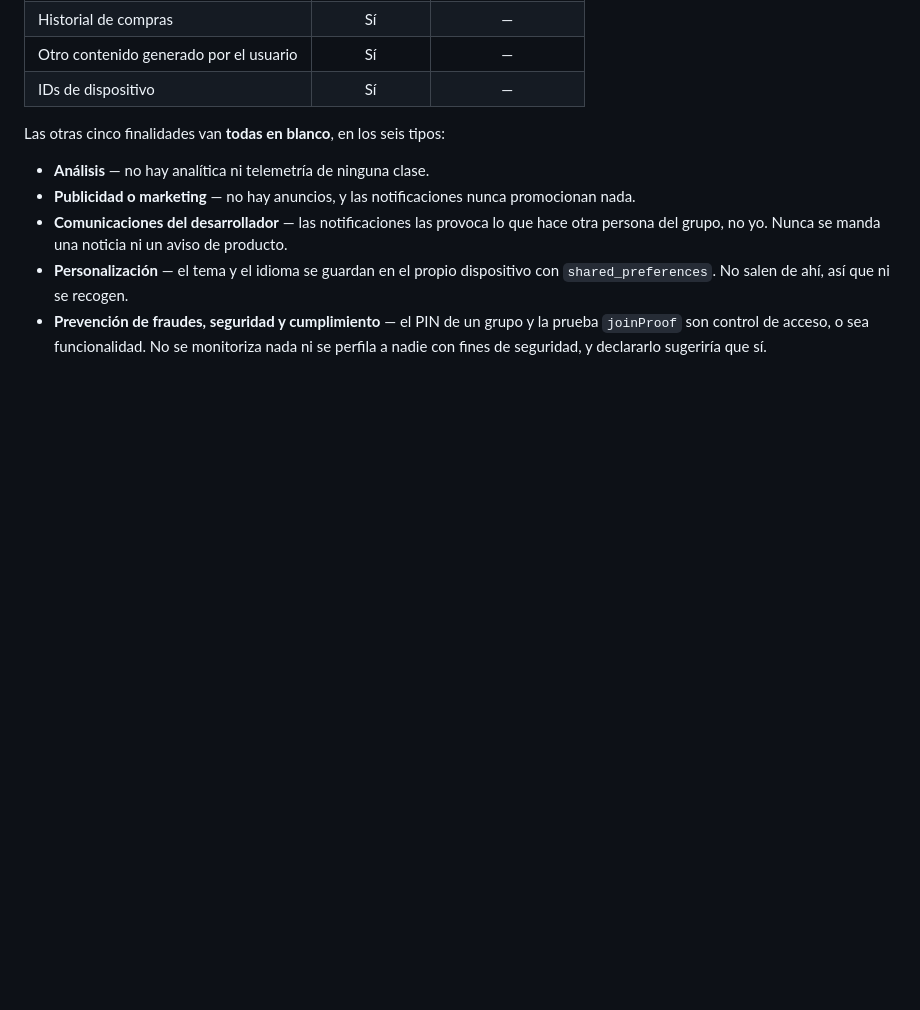
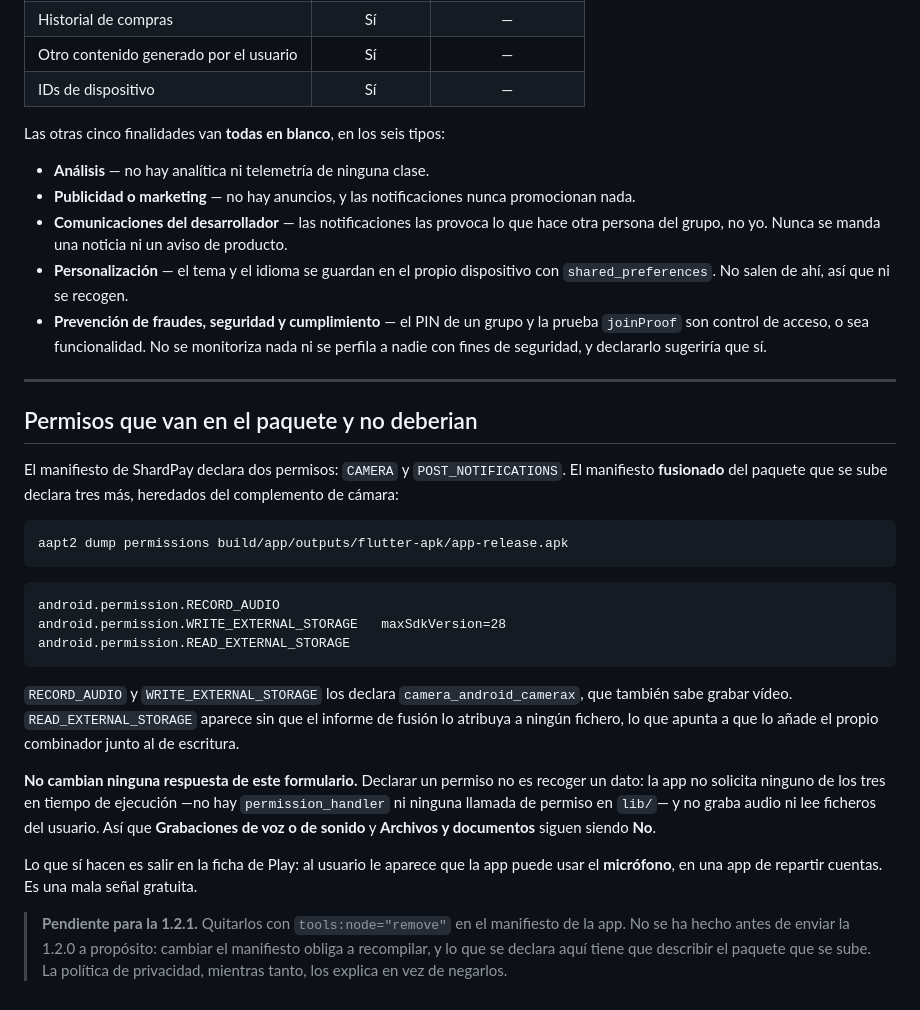
Before and after one commit to braisgaldo/shardpay, a Markdown page: docs/google_play/seguridad-de-datos.md, the part around the change. GitHub-like rendering; blank space fills up the shorter version.

````diff
--- a/docs/google_play/seguridad-de-datos.md
+++ b/docs/google_play/seguridad-de-datos.md
@@ -208,3 +208,43 @@ Las otras cinco finalidades van **todas en blanco**, en los seis tipos:
   prueba `joinProof` son control de acceso, o sea funcionalidad. No se monitoriza
   nada ni se perfila a nadie con fines de seguridad, y declararlo sugeriría que
   sí.
+
+
+---
+
+## Permisos que van en el paquete y no deberian
+
+El manifiesto de ShardPay declara dos permisos: `CAMERA` y `POST_NOTIFICATIONS`.
+El manifiesto **fusionado** del paquete que se sube declara tres más, heredados
+del complemento de cámara:
+
+```bash
+aapt2 dump permissions build/app/outputs/flutter-apk/app-release.apk
+```
+
+```
+android.permission.RECORD_AUDIO
+android.permission.WRITE_EXTERNAL_STORAGE   maxSdkVersion=28
+android.permission.READ_EXTERNAL_STORAGE
+```
+
+`RECORD_AUDIO` y `WRITE_EXTERNAL_STORAGE` los declara `camera_android_camerax`,
+que también sabe grabar vídeo. `READ_EXTERNAL_STORAGE` aparece sin que el
+informe de fusión lo atribuya a ningún fichero, lo que apunta a que lo añade el
+propio combinador junto al de escritura.
+
+**No cambian ninguna respuesta de este formulario.** Declarar un permiso no es
+recoger un dato: la app no solicita ninguno de los tres en tiempo de ejecución
+—no hay `permission_handler` ni ninguna llamada de permiso en `lib/`— y no graba
+audio ni lee ficheros del usuario. Así que **Grabaciones de voz o de sonido** y
+**Archivos y documentos** siguen siendo **No**.
+
+Lo que sí hacen es salir en la ficha de Play: al usuario le aparece que la app
+puede usar el **micrófono**, en una app de repartir cuentas. Es una mala señal
+gratuita.
+
+> **Pendiente para la 1.2.1.** Quitarlos con `tools:node="remove"` en el
+> manifiesto de la app. No se ha hecho antes de enviar la 1.2.0 a propósito:
+> cambiar el manifiesto obliga a recompilar, y lo que se declara aquí tiene que
+> describir el paquete que se sube. La política de privacidad, mientras tanto,
+> los explica en vez de negarlos.
````
Also changed, not shown: docs/PRIVACIDAD.md (+25 -2 lines).
